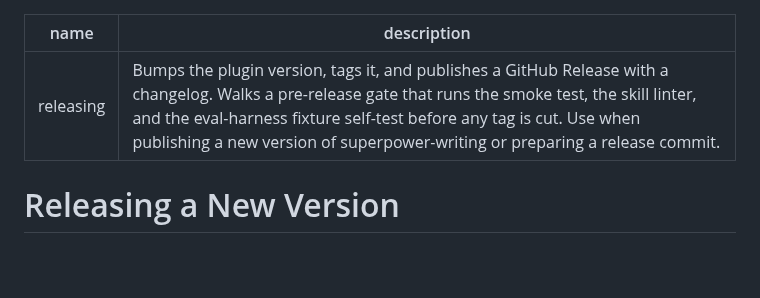
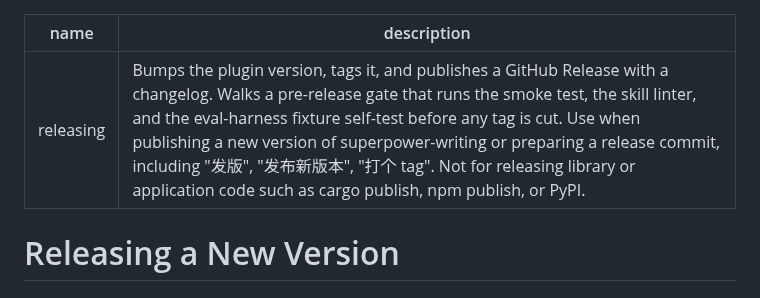
Before and after one commit to SipengXie2024/superpower-writing, a Markdown page: skills/releasing/SKILL.md, the part around the change. GitHub-like rendering; blank space fills up the shorter version.

```diff
--- a/skills/releasing/SKILL.md
+++ b/skills/releasing/SKILL.md
@@ -1,6 +1,6 @@
 ---
 name: releasing
-description: Bumps the plugin version, tags it, and publishes a GitHub Release with a changelog. Walks a pre-release gate that runs the smoke test, the skill linter, and the eval-harness fixture self-test before any tag is cut. Use when publishing a new version of superpower-writing or preparing a release commit.
+description: Bumps the plugin version, tags it, and publishes a GitHub Release with a changelog. Walks a pre-release gate that runs the smoke test, the skill linter, and the eval-harness fixture self-test before any tag is cut. Use when publishing a new version of superpower-writing or preparing a release commit, including "发版", "发布新版本", "打个 tag". Not for releasing library or application code such as cargo publish, npm publish, or PyPI.
 ---
 
 # Releasing a New Version
```
Also changed, not shown: skills/rebuttal/SKILL.md (+1 -1 lines), skills/scientific-visualization/SKILL.md (+1 -1 lines).
